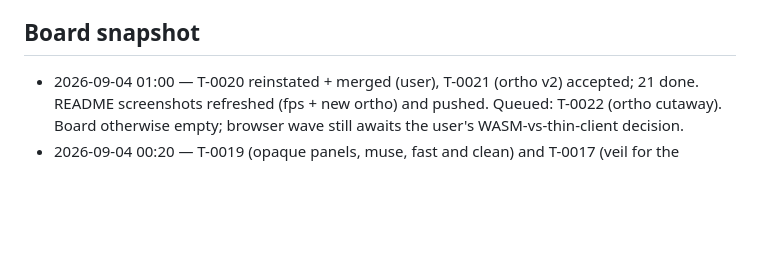
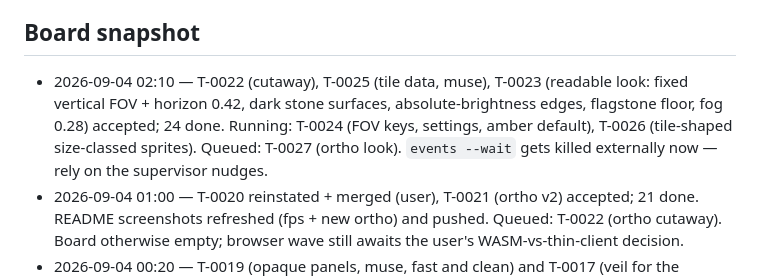
Before and after one commit to ubyjvovk/asciihack, a Markdown page: .tigerteam/STATE.md, the part around the change. GitHub-like rendering; blank space fills up the shorter version.

Commit message:
STATE: T-0022/23/25 accepted; look rebalance landed
Claude-Session: https://claude.ai/code/session_01PrmTsgB6uT3aWgRhtpPeD7

```diff
--- a/.tigerteam/STATE.md
+++ b/.tigerteam/STATE.md
@@ -63,6 +63,12 @@ Design contract: `docs/architecture.md` (PM-owned). PM-owned code:
   before the first ticket.
 
 ## Board snapshot
+- 2026-09-04 02:10 — T-0022 (cutaway), T-0025 (tile data, muse), T-0023
+  (readable look: fixed vertical FOV + horizon 0.42, dark stone surfaces,
+  absolute-brightness edges, flagstone floor, fog 0.28) accepted; 24 done.
+  Running: T-0024 (FOV keys, settings, amber default), T-0026 (tile-shaped
+  size-classed sprites). Queued: T-0027 (ortho look). `events --wait` gets
+  killed externally now — rely on the supervisor nudges.
 - 2026-09-04 01:00 — T-0020 reinstated + merged (user), T-0021 (ortho v2)
   accepted; 21 done. README screenshots refreshed (fps + new ortho) and
   pushed. Queued: T-0022 (ortho cutaway). Board otherwise empty; browser
```
